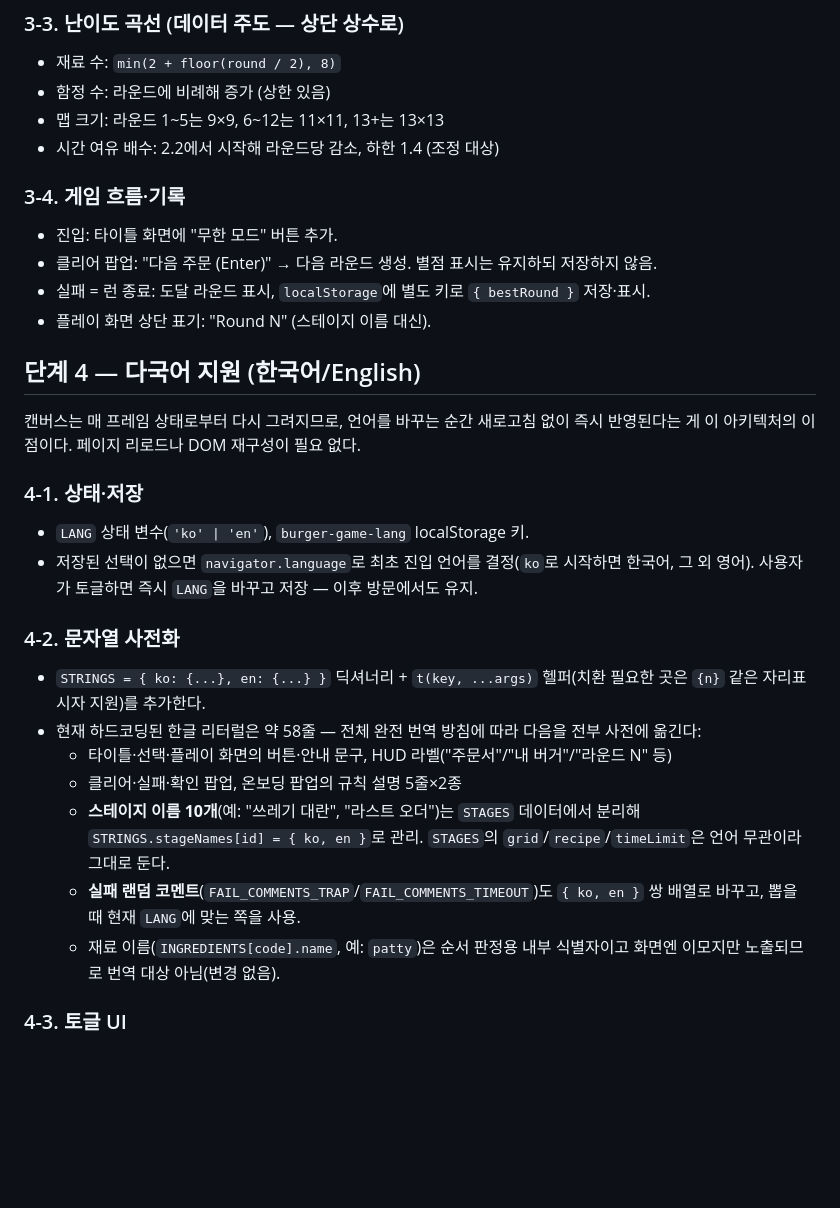
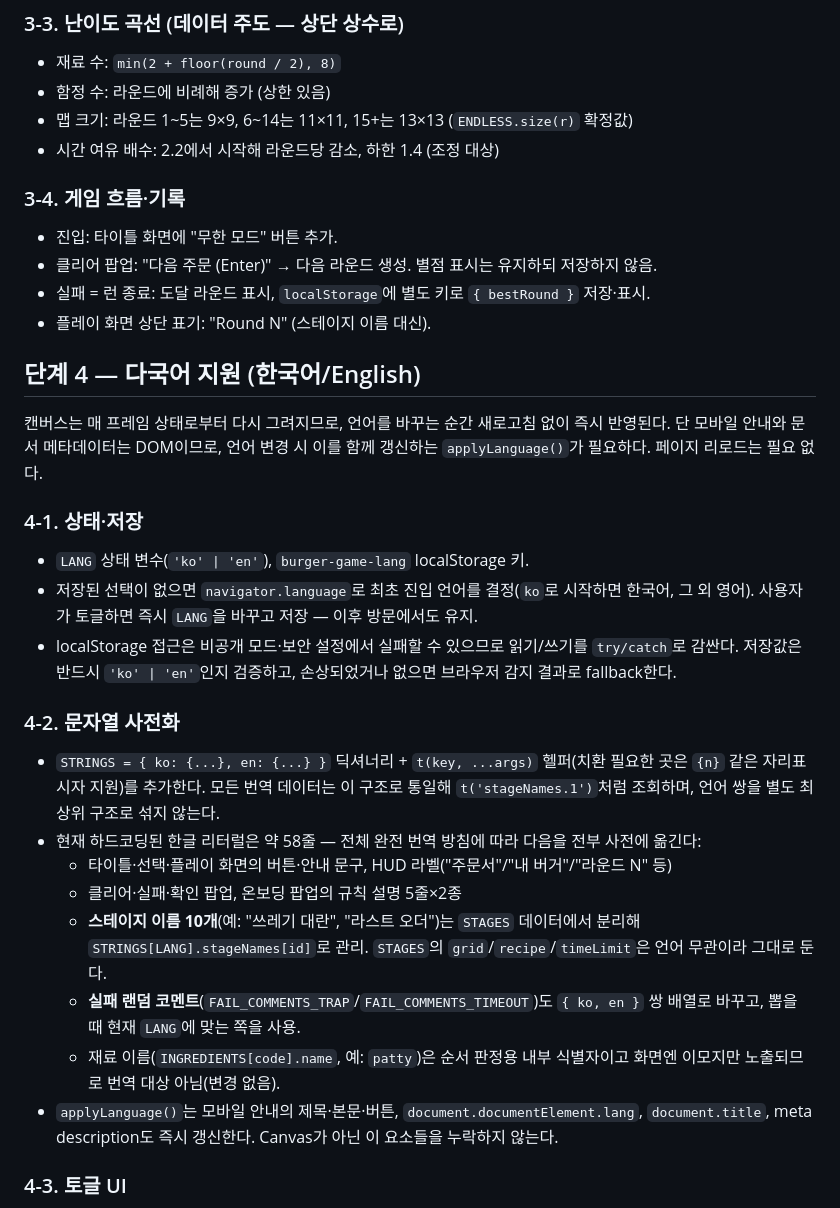
Before and after one commit to hsskim/burger-game, a Markdown page: plan.md, the part around one of its changes. GitHub-like rendering; blank space fills up the shorter version.

```diff
--- a/plan.md
+++ b/plan.md
@@ -151,7 +151,7 @@
 
 - 재료 수: `min(2 + floor(round / 2), 8)`
 - 함정 수: 라운드에 비례해 증가 (상한 있음)
-- 맵 크기: 라운드 1~5는 9×9, 6~12는 11×11, 13+는 13×13
+- 맵 크기: 라운드 1~5는 9×9, 6~14는 11×11, 15+는 13×13 (`ENDLESS.size(r)` 확정값)
 - 시간 여유 배수: 2.2에서 시작해 라운드당 감소, 하한 1.4 (조정 대상)
 
 ### 3-4. 게임 흐름·기록
@@ -163,22 +163,24 @@
 
 ## 단계 4 — 다국어 지원 (한국어/English)
 
-캔버스는 매 프레임 상태로부터 다시 그려지므로, 언어를 바꾸는 순간 새로고침 없이 즉시 반영된다는 게 이 아키텍처의 이점이다. 페이지 리로드나 DOM 재구성이 필요 없다.
+캔버스는 매 프레임 상태로부터 다시 그려지므로, 언어를 바꾸는 순간 새로고침 없이 즉시 반영된다. 단 모바일 안내와 문서 메타데이터는 DOM이므로, 언어 변경 시 이를 함께 갱신하는 `applyLanguage()`가 필요하다. 페이지 리로드는 필요 없다.
 
 ### 4-1. 상태·저장
 
 - `LANG` 상태 변수(`'ko' | 'en'`), `burger-game-lang` localStorage 키.
 - 저장된 선택이 없으면 `navigator.language`로 최초 진입 언어를 결정(`ko`로 시작하면 한국어, 그 외 영어). 사용자가 토글하면 즉시 `LANG`을 바꾸고 저장 — 이후 방문에서도 유지.
+- localStorage 접근은 비공개 모드·보안 설정에서 실패할 수 있으므로 읽기/쓰기를 `try/catch`로 감싼다. 저장값은 반드시 `'ko' | 'en'`인지 검증하고, 손상되었거나 없으면 브라우저 감지 결과로 fallback한다.
 
 ### 4-2. 문자열 사전화
 
-- `STRINGS = { ko: {...}, en: {...} }` 딕셔너리 + `t(key, ...args)` 헬퍼(치환 필요한 곳은 `{n}` 같은 자리표시자 지원)를 추가한다.
+- `STRINGS = { ko: {...}, en: {...} }` 딕셔너리 + `t(key, ...args)` 헬퍼(치환 필요한 곳은 `{n}` 같은 자리표시자 지원)를 추가한다. 모든 번역 데이터는 이 구조로 통일해 `t('stageNames.1')`처럼 조회하며, 언어 쌍을 별도 최상위 구조로 섞지 않는다.
 - 현재 하드코딩된 한글 리터럴은 약 58줄 — 전체 완전 번역 방침에 따라 다음을 전부 사전에 옮긴다:
   - 타이틀·선택·플레이 화면의 버튼·안내 문구, HUD 라벨("주문서"/"내 버거"/"라운드 N" 등)
   - 클리어·실패·확인 팝업, 온보딩 팝업의 규칙 설명 5줄×2종
-  - **스테이지 이름 10개**(예: "쓰레기 대란", "라스트 오더")는 `STAGES` 데이터에서 분리해 `STRINGS.stageNames[id] = { ko, en }`로 관리. `STAGES`의 `grid`/`recipe`/`timeLimit`은 언어 무관이라 그대로 둔다.
+  - **스테이지 이름 10개**(예: "쓰레기 대란", "라스트 오더")는 `STAGES` 데이터에서 분리해 `STRINGS[LANG].stageNames[id]`로 관리. `STAGES`의 `grid`/`recipe`/`timeLimit`은 언어 무관이라 그대로 둔다.
   - **실패 랜덤 코멘트**(`FAIL_COMMENTS_TRAP`/`FAIL_COMMENTS_TIMEOUT`)도 `{ ko, en }` 쌍 배열로 바꾸고, 뽑을 때 현재 `LANG`에 맞는 쪽을 사용.
   - 재료 이름(`INGREDIENTS[code].name`, 예: `patty`)은 순서 판정용 내부 식별자이고 화면엔 이모지만 노출되므로 번역 대상 아님(변경 없음).
+- `applyLanguage()`는 모바일 안내의 제목·본문·버튼, `document.documentElement.lang`, `document.title`, meta description도 즉시 갱신한다. Canvas가 아닌 이 요소들을 누락하지 않는다.
 
 ### 4-3. 토글 UI
 
```
Also changed, not shown: other parts of plan.md (+13 -12 lines).
